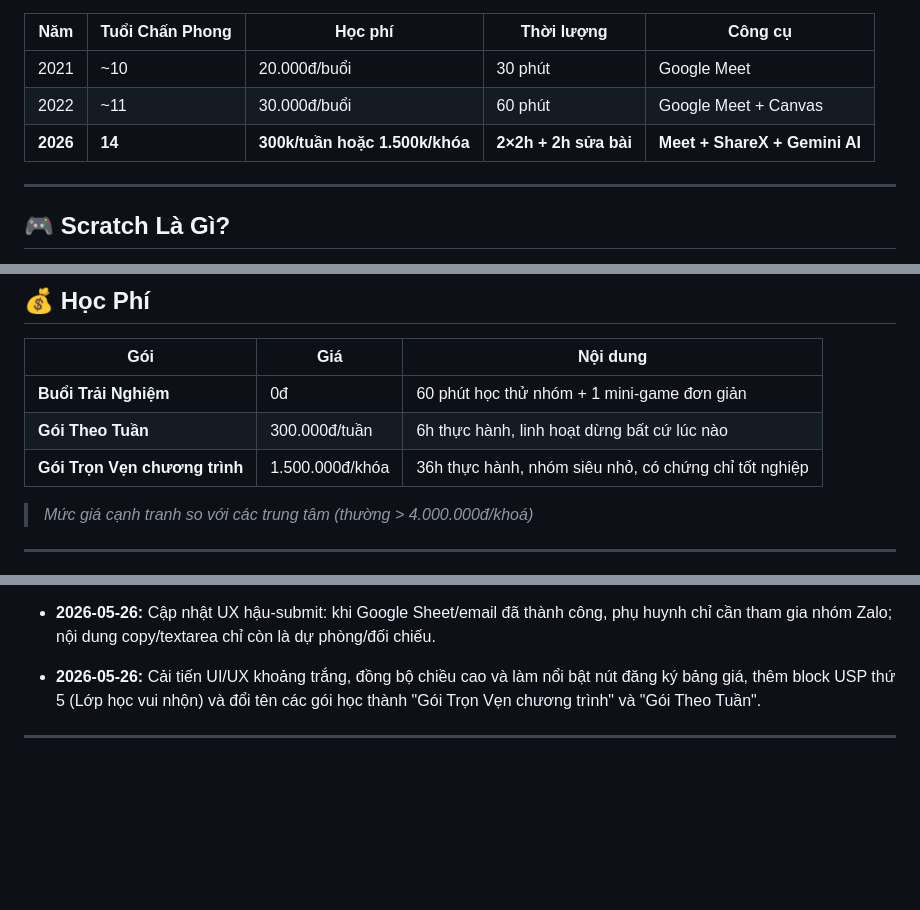
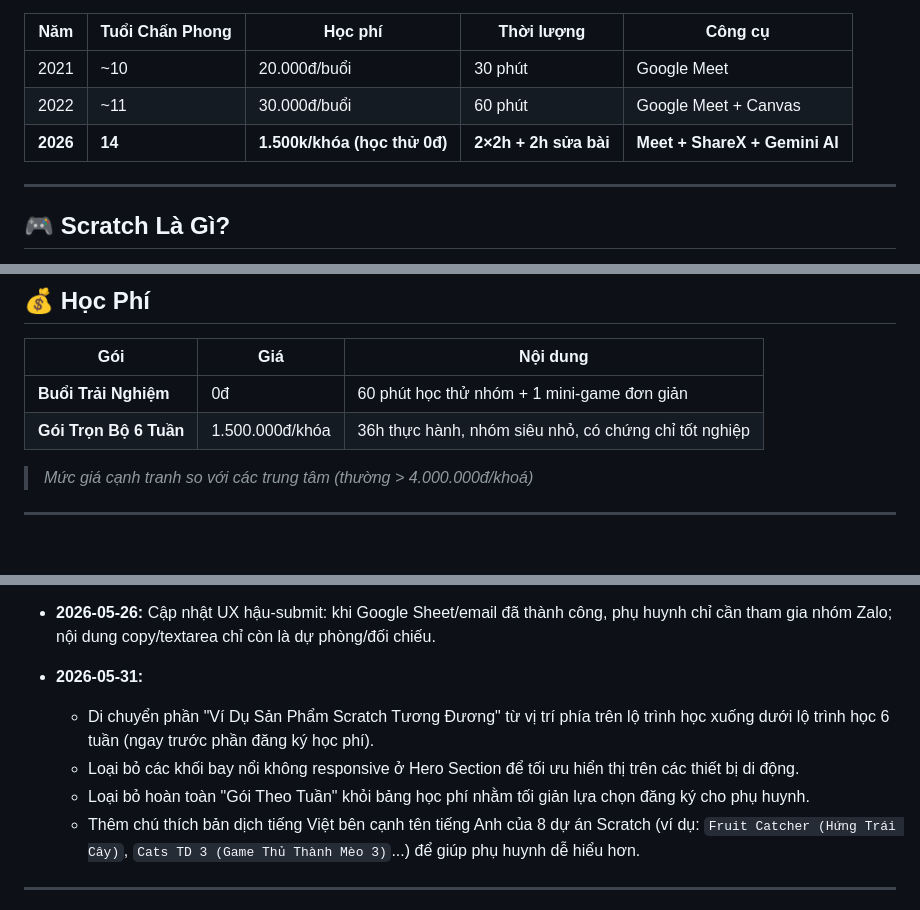
Before and after one commit to vuhoang2708/Bobby_teach, a Markdown page: README.md, 3 parts joined by grey strips. GitHub-like rendering; blank space fills up the shorter version.

Commit message:
docs: update README with latest layout refinements, Scratch translation, and pricing update

```diff
--- a/README.md
+++ b/README.md
@@ -14,7 +14,7 @@ Hè **2026**, chương trình tái khởi động với quy mô chuyên nghiệp
 |-----|-----------------|---------|------------|---------|
 | 2021 | ~10 | 20.000đ/buổi | 30 phút | Google Meet |
 | 2022 | ~11 | 30.000đ/buổi | 60 phút | Google Meet + Canvas |
-| **2026** | **14** | **300k/tuần hoặc 1.500k/khóa** | **2×2h + 2h sửa bài** | **Meet + ShareX + Gemini AI** |
+| **2026** | **14** | **1.500k/khóa (học thử 0đ)** | **2×2h + 2h sửa bài** | **Meet + ShareX + Gemini AI** |
 
 ---
 
@@ -97,8 +97,7 @@ Bobby-Teaching/
 | Gói | Giá | Nội dung |
 |-----|-----|---------|
 | **Buổi Trải Nghiệm** | 0đ | 60 phút học thử nhóm + 1 mini-game đơn giản |
-| **Gói Theo Tuần** | 300.000đ/tuần | 6h thực hành, linh hoạt dừng bất cứ lúc nào |
-| **Gói Trọn Vẹn chương trình** | 1.500.000đ/khóa | 36h thực hành, nhóm siêu nhỏ, có chứng chỉ tốt nghiệp |
+| **Gói Trọn Bộ 6 Tuần** | 1.500.000đ/khóa | 36h thực hành, nhóm siêu nhỏ, có chứng chỉ tốt nghiệp |
 
 > *Mức giá cạnh tranh so với các trung tâm (thường > 4.000.000đ/khoá)*
 
@@ -334,7 +333,11 @@ Chấn Phong 14 tuổi dạy các em 8–12 tuổi — đây là **lợi thế c
 - **2026-05-26:** Tích hợp frontend với Apps Script Web App cho form đăng ký và quiz; còn cần UAT live để xác minh Google Sheet + email thực nhận.
 - **2026-05-26:** Real backend test pass với Apps Script redeploy URL: registration và quiz đều trả `ok: true`; tạo kịch bản Gemini browser UAT để kiểm tra live Vercel/CORS/inbox.
 - **2026-05-26:** Cập nhật UX hậu-submit: khi Google Sheet/email đã thành công, phụ huynh chỉ cần tham gia nhóm Zalo; nội dung copy/textarea chỉ còn là dự phòng/đối chiếu.
-- **2026-05-26:** Cải tiến UI/UX khoảng trắng, đồng bộ chiều cao và làm nổi bật nút đăng ký bảng giá, thêm block USP thứ 5 (Lớp học vui nhộn) và đổi tên các gói học thành "Gói Trọn Vẹn chương trình" và "Gói Theo Tuần".
+- **2026-05-31:**
+  - Di chuyển phần "Ví Dụ Sản Phẩm Scratch Tương Đương" từ vị trí phía trên lộ trình học xuống dưới lộ trình học 6 tuần (ngay trước phần đăng ký học phí).
+  - Loại bỏ các khối bay nổi không responsive ở Hero Section để tối ưu hiển thị trên các thiết bị di động.
+  - Loại bỏ hoàn toàn "Gói Theo Tuần" khỏi bảng học phí nhằm tối giản lựa chọn đăng ký cho phụ huynh.
+  - Thêm chú thích bản dịch tiếng Việt bên cạnh tên tiếng Anh của 8 dự án Scratch (ví dụ: `Fruit Catcher (Hứng Trái Cây)`, `Cats TD 3 (Game Thủ Thành Mèo 3)`...) để giúp phụ huynh dễ hiểu hơn.
 
 ---
 
```
Also changed, not shown: other parts of README.md (+1 -1 lines).
